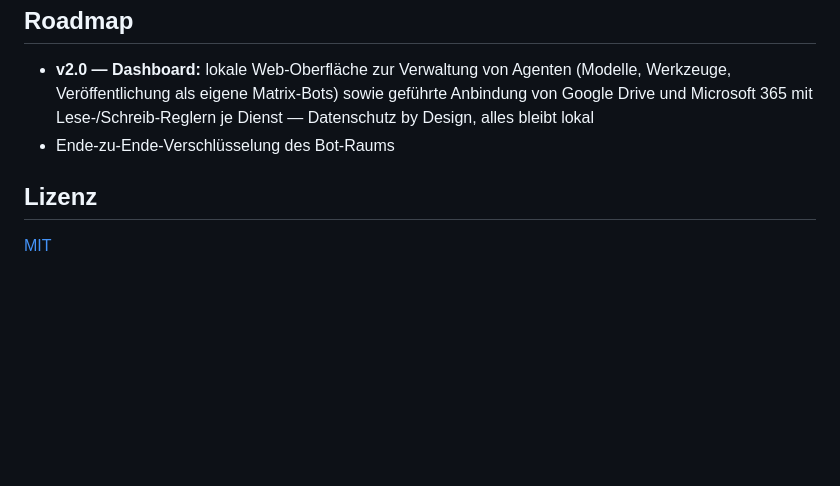
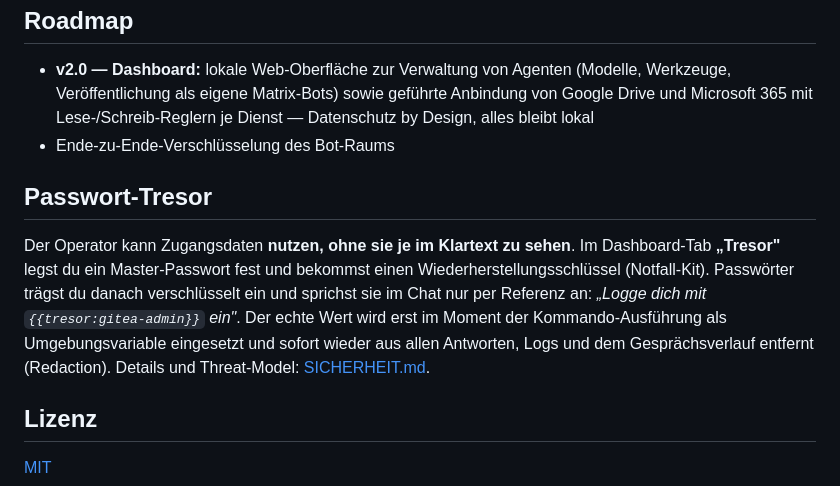
Before and after one commit to TheOperatorAgent/TheOperator, a Markdown page: README.md, the part around the change. Drawn GitHub-style; blank space fills up the shorter version.

Commit message:
[Tresor] README: Abschnitt Passwort-Tresor

```diff
--- a/README.md
+++ b/README.md
@@ -119,6 +119,15 @@ ID is answered; shell access is opt-in; the bot room is not end-to-end encrypted
   Microsoft 365 mit Lese-/Schreib-Reglern je Dienst — Datenschutz by Design, alles bleibt lokal
 - Ende-zu-Ende-Verschlüsselung des Bot-Raums
 
+## Passwort-Tresor
+
+Der Operator kann Zugangsdaten **nutzen, ohne sie je im Klartext zu sehen**. Im Dashboard-Tab
+**„Tresor"** legst du ein Master-Passwort fest und bekommst einen Wiederherstellungsschlüssel
+(Notfall-Kit). Passwörter trägst du danach verschlüsselt ein und sprichst sie im Chat nur per
+Referenz an: *„Logge dich mit `{{tresor:gitea-admin}}` ein"*. Der echte Wert wird erst im Moment
+der Kommando-Ausführung als Umgebungsvariable eingesetzt und sofort wieder aus allen Antworten,
+Logs und dem Gesprächsverlauf entfernt (Redaction). Details und Threat-Model: [SICHERHEIT.md](SICHERHEIT.md).
+
 ## Lizenz
 
 [MIT](LICENSE)
```
